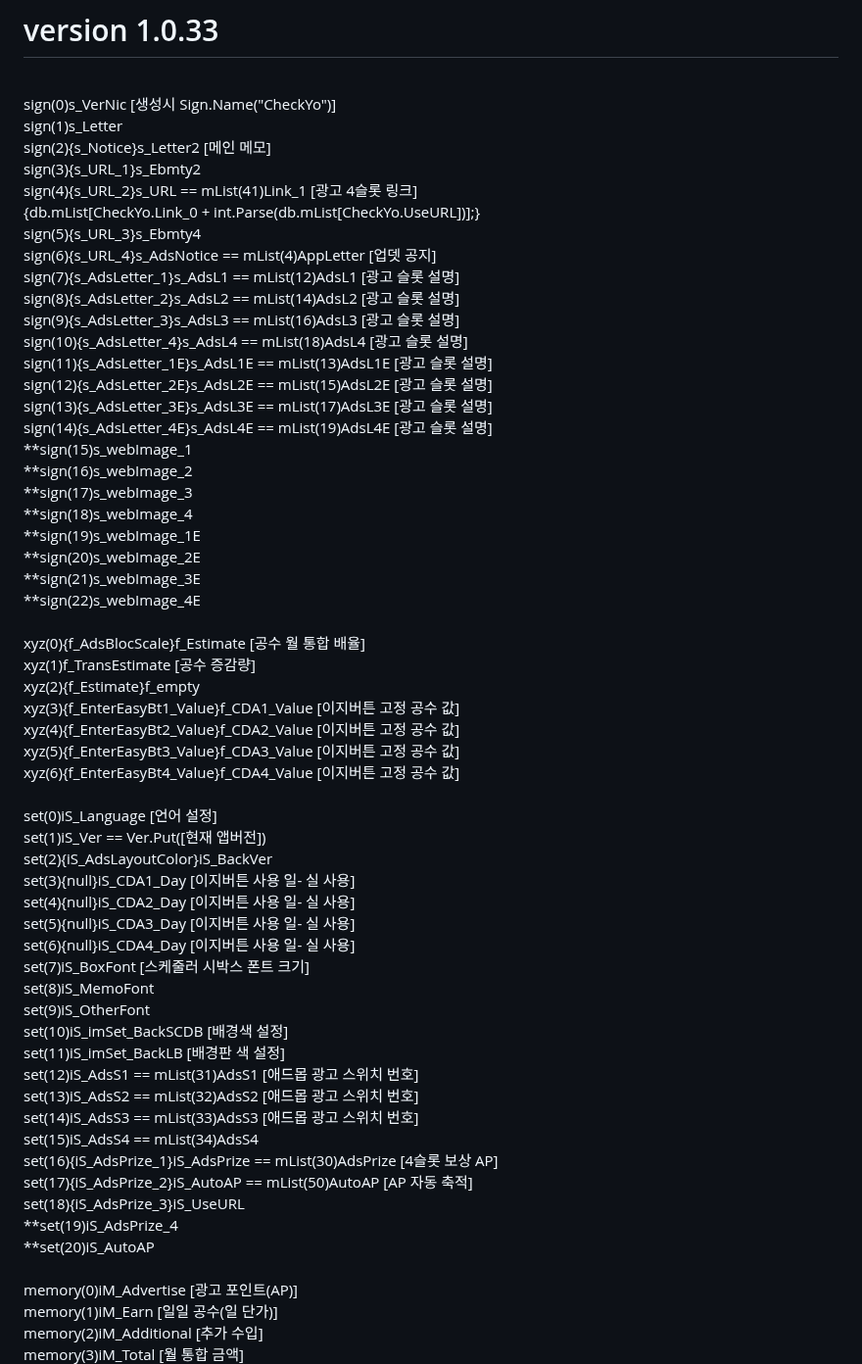
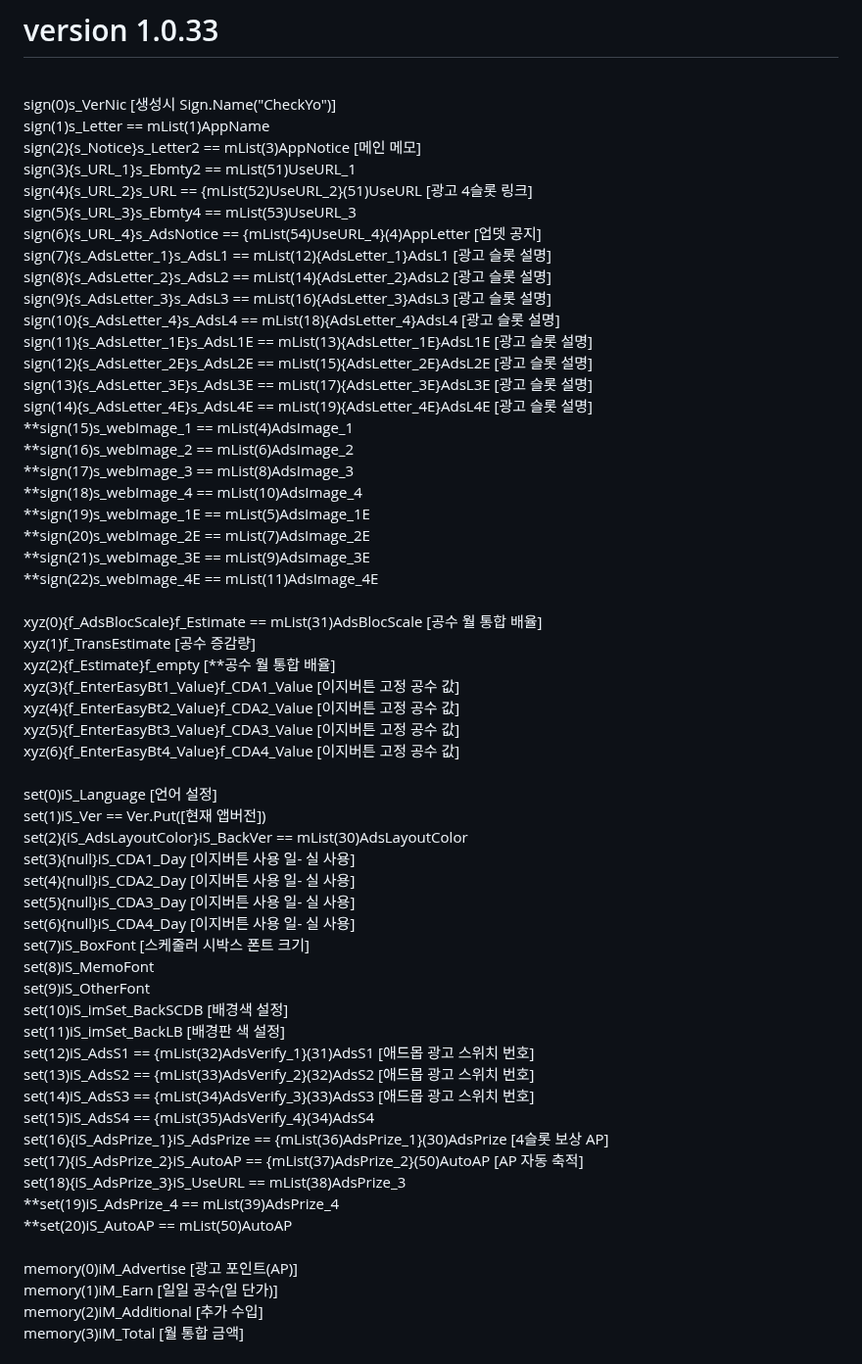
Before and after one commit to gpcNuy/checkyo, a Markdown page: 10033/README.md, the part around one of its changes. Shown at 98% size. Drawn GitHub-style.

```diff
--- a/10033/README.md
+++ b/10033/README.md
@@ -1,32 +1,31 @@
 # version 1.0.33
 <br>sign(0)s_VerNic [생성시 Sign.Name("CheckYo")]
-<br>sign(1)s_Letter
-<br>sign(2){s_Notice}s_Letter2 [메인 메모]
-<br>sign(3){s_URL_1}s_Ebmty2
-<br>sign(4){s_URL_2}s_URL == mList(41)Link_1 [광고 4슬롯 링크]
-<br>{db.mList[CheckYo.Link_0 + int.Parse(db.mList[CheckYo.UseURL])];}
-<br>sign(5){s_URL_3}s_Ebmty4
-<br>sign(6){s_URL_4}s_AdsNotice == mList(4)AppLetter [업뎃 공지]
-<br>sign(7){s_AdsLetter_1}s_AdsL1 == mList(12)AdsL1 [광고 슬롯 설명]
-<br>sign(8){s_AdsLetter_2}s_AdsL2 == mList(14)AdsL2 [광고 슬롯 설명]
-<br>sign(9){s_AdsLetter_3}s_AdsL3 == mList(16)AdsL3 [광고 슬롯 설명]
-<br>sign(10){s_AdsLetter_4}s_AdsL4 == mList(18)AdsL4 [광고 슬롯 설명]
-<br>sign(11){s_AdsLetter_1E}s_AdsL1E == mList(13)AdsL1E [광고 슬롯 설명]
-<br>sign(12){s_AdsLetter_2E}s_AdsL2E == mList(15)AdsL2E [광고 슬롯 설명]
-<br>sign(13){s_AdsLetter_3E}s_AdsL3E == mList(17)AdsL3E [광고 슬롯 설명]
-<br>sign(14){s_AdsLetter_4E}s_AdsL4E == mList(19)AdsL4E [광고 슬롯 설명]
-<br>**sign(15)s_webImage_1
-<br>**sign(16)s_webImage_2
-<br>**sign(17)s_webImage_3
-<br>**sign(18)s_webImage_4
-<br>**sign(19)s_webImage_1E
-<br>**sign(20)s_webImage_2E
-<br>**sign(21)s_webImage_3E
-<br>**sign(22)s_webImage_4E
+<br>sign(1)s_Letter == mList(1)AppName
+<br>sign(2){s_Notice}s_Letter2 == mList(3)AppNotice [메인 메모]
+<br>sign(3){s_URL_1}s_Ebmty2 == mList(51)UseURL_1
+<br>sign(4){s_URL_2}s_URL == {mList(52)UseURL_2}(51)UseURL [광고 4슬롯 링크]
+<br>sign(5){s_URL_3}s_Ebmty4 == mList(53)UseURL_3
+<br>sign(6){s_URL_4}s_AdsNotice == {mList(54)UseURL_4}(4)AppLetter [업뎃 공지]
+<br>sign(7){s_AdsLetter_1}s_AdsL1 == mList(12){AdsLetter_1}AdsL1 [광고 슬롯 설명]
+<br>sign(8){s_AdsLetter_2}s_AdsL2 == mList(14){AdsLetter_2}AdsL2 [광고 슬롯 설명]
+<br>sign(9){s_AdsLetter_3}s_AdsL3 == mList(16){AdsLetter_3}AdsL3 [광고 슬롯 설명]
+<br>sign(10){s_AdsLetter_4}s_AdsL4 == mList(18){AdsLetter_4}AdsL4 [광고 슬롯 설명]
+<br>sign(11){s_AdsLetter_1E}s_AdsL1E == mList(13){AdsLetter_1E}AdsL1E [광고 슬롯 설명]
+<br>sign(12){s_AdsLetter_2E}s_AdsL2E == mList(15){AdsLetter_2E}AdsL2E [광고 슬롯 설명]
+<br>sign(13){s_AdsLetter_3E}s_AdsL3E == mList(17){AdsLetter_3E}AdsL3E [광고 슬롯 설명]
+<br>sign(14){s_AdsLetter_4E}s_AdsL4E == mList(19){AdsLetter_4E}AdsL4E [광고 슬롯 설명]
+<br>**sign(15)s_webImage_1 == mList(4)AdsImage_1
+<br>**sign(16)s_webImage_2 == mList(6)AdsImage_2
+<br>**sign(17)s_webImage_3 == mList(8)AdsImage_3
+<br>**sign(18)s_webImage_4 == mList(10)AdsImage_4
+<br>**sign(19)s_webImage_1E == mList(5)AdsImage_1E
+<br>**sign(20)s_webImage_2E == mList(7)AdsImage_2E
+<br>**sign(21)s_webImage_3E == mList(9)AdsImage_3E
+<br>**sign(22)s_webImage_4E == mList(11)AdsImage_4E
 <br>
-<br>xyz(0){f_AdsBlocScale}f_Estimate [공수 월 통합 배율]
+<br>xyz(0){f_AdsBlocScale}f_Estimate == mList(31)AdsBlocScale [공수 월 통합 배율]
 <br>xyz(1)f_TransEstimate [공수 증감량]
-<br>xyz(2){f_Estimate}f_empty
+<br>xyz(2){f_Estimate}f_empty [**공수 월 통합 배율]
 <br>xyz(3){f_EnterEasyBt1_Value}f_CDA1_Value [이지버튼 고정 공수 값]
 <br>xyz(4){f_EnterEasyBt2_Value}f_CDA2_Value [이지버튼 고정 공수 값]
 <br>xyz(5){f_EnterEasyBt3_Value}f_CDA3_Value [이지버튼 고정 공수 값]
@@ -34,7 +33,7 @@
 <br>
 <br>set(0)iS_Language [언어 설정]
 <br>set(1)iS_Ver == Ver.Put([현재 앱버전])
-<br>set(2){iS_AdsLayoutColor}iS_BackVer
+<br>set(2){iS_AdsLayoutColor}iS_BackVer == mList(30)AdsLayoutColor
 <br>set(3){null}iS_CDA1_Day [이지버튼 사용 일- 실 사용]
 <br>set(4){null}iS_CDA2_Day [이지버튼 사용 일- 실 사용]
 <br>set(5){null}iS_CDA3_Day [이지버튼 사용 일- 실 사용]
@@ -44,15 +43,15 @@
 <br>set(9)iS_OtherFont
 <br>set(10)iS_imSet_BackSCDB [배경색 설정]
 <br>set(11)iS_imSet_BackLB [배경판 색 설정]
-<br>set(12)iS_AdsS1 == mList(31)AdsS1 [애드몹 광고 스위치 번호]
-<br>set(13)iS_AdsS2 == mList(32)AdsS2 [애드몹 광고 스위치 번호]
-<br>set(14)iS_AdsS3 == mList(33)AdsS3 [애드몹 광고 스위치 번호]
-<br>set(15)iS_AdsS4 == mList(34)AdsS4
-<br>set(16){iS_AdsPrize_1}iS_AdsPrize == mList(30)AdsPrize [4슬롯 보상 AP]
-<br>set(17){iS_AdsPrize_2}iS_AutoAP == mList(50)AutoAP [AP 자동 축적]
-<br>set(18){iS_AdsPrize_3}iS_UseURL
-<br>**set(19)iS_AdsPrize_4
-<br>**set(20)iS_AutoAP
+<br>set(12)iS_AdsS1 == {mList(32)AdsVerify_1}(31)AdsS1 [애드몹 광고 스위치 번호]
+<br>set(13)iS_AdsS2 == {mList(33)AdsVerify_2}(32)AdsS2 [애드몹 광고 스위치 번호]
+<br>set(14)iS_AdsS3 == {mList(34)AdsVerify_3}(33)AdsS3 [애드몹 광고 스위치 번호]
+<br>set(15)iS_AdsS4 == {mList(35)AdsVerify_4}(34)AdsS4
+<br>set(16){iS_AdsPrize_1}iS_AdsPrize == {mList(36)AdsPrize_1}(30)AdsPrize [4슬롯 보상 AP]
+<br>set(17){iS_AdsPrize_2}iS_AutoAP == {mList(37)AdsPrize_2}(50)AutoAP [AP 자동 축적]
+<br>set(18){iS_AdsPrize_3}iS_UseURL == mList(38)AdsPrize_3
+<br>**set(19)iS_AdsPrize_4 == mList(39)AdsPrize_4
+<br>**set(20)iS_AutoAP == mList(50)AutoAP
 <br>
 <br>memory(0)iM_Advertise [광고 포인트(AP)]
 <br>memory(1)iM_Earn [일일 공수(일 단가)]
```
Also changed, not shown: other parts of 10033/README.md (+11 -43 lines).
